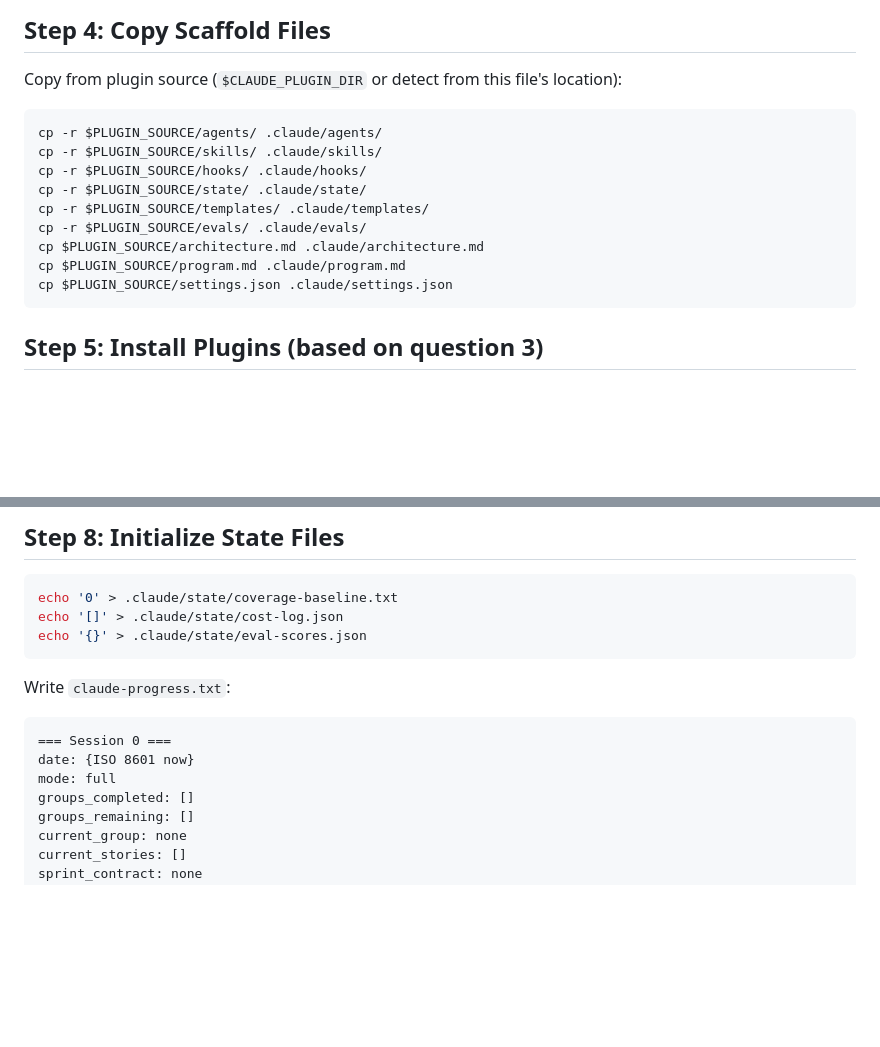
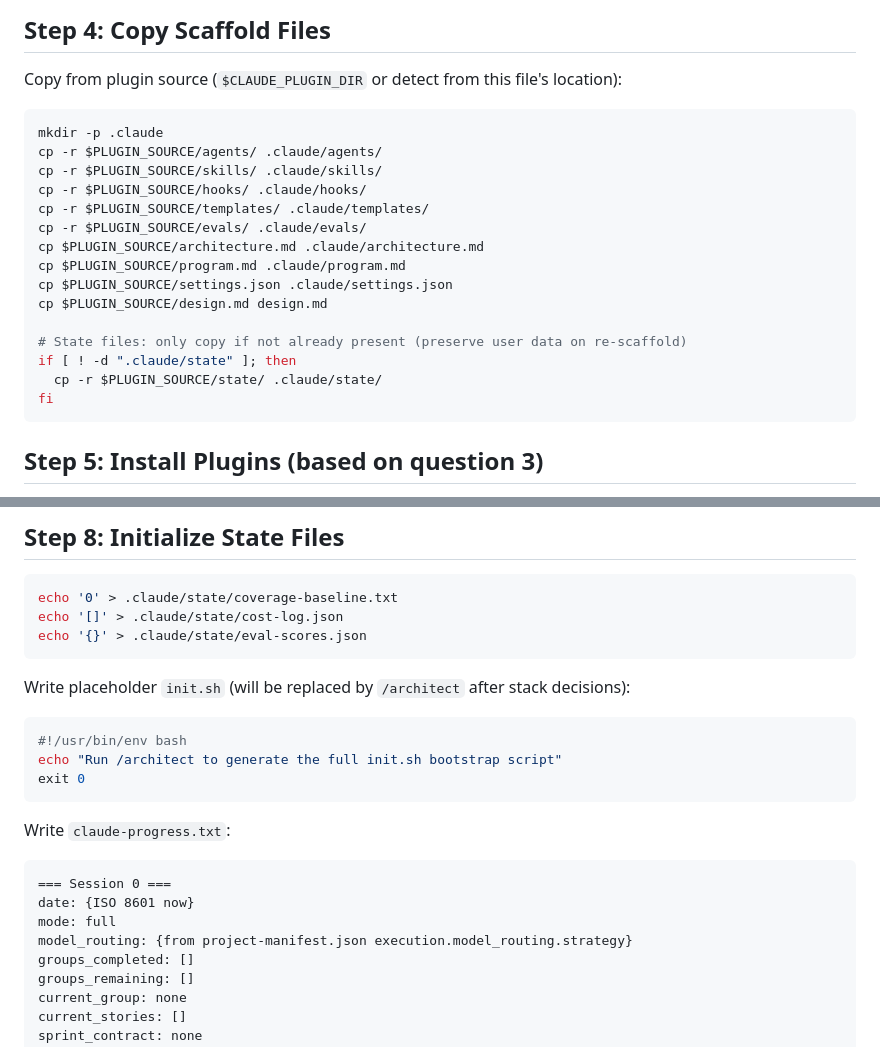
Before and after one commit to rlpatrao/claude_harness_forge, a Markdown page: commands/scaffold.md, 2 parts joined by grey strips. GitHub-like rendering; blank space fills up the shorter version.

Commit message:
Fix scaffold: add design.md copy, init.sh placeholder, state preservation
- Step 4: mkdir -p .claude before copying, add design.md to project root,
  preserve existing state files on re-scaffold
- Step 8: Create placeholder init.sh (replaced by /architect later)
- Add model_routing field to claude-progress.txt template

Fixes Issues #1, #2, #3, #6 from dogfooding.

Co-Authored-By: Claude Opus 4.6 (1M context) <noreply@anthropic.com>

````diff
--- a/commands/scaffold.md
+++ b/commands/scaffold.md
@@ -189,15 +189,21 @@ Based on project type (question 2):
 Copy from plugin source (`$CLAUDE_PLUGIN_DIR` or detect from this file's location):
 
 ```bash
+mkdir -p .claude
 cp -r $PLUGIN_SOURCE/agents/ .claude/agents/
 cp -r $PLUGIN_SOURCE/skills/ .claude/skills/
 cp -r $PLUGIN_SOURCE/hooks/ .claude/hooks/
-cp -r $PLUGIN_SOURCE/state/ .claude/state/
 cp -r $PLUGIN_SOURCE/templates/ .claude/templates/
 cp -r $PLUGIN_SOURCE/evals/ .claude/evals/
 cp $PLUGIN_SOURCE/architecture.md .claude/architecture.md
 cp $PLUGIN_SOURCE/program.md .claude/program.md
 cp $PLUGIN_SOURCE/settings.json .claude/settings.json
+cp $PLUGIN_SOURCE/design.md design.md
+
+# State files: only copy if not already present (preserve user data on re-scaffold)
+if [ ! -d ".claude/state" ]; then
+  cp -r $PLUGIN_SOURCE/state/ .claude/state/
+fi
 ```
 
 ## Step 5: Install Plugins (based on question 3)
@@ -277,11 +283,19 @@ echo '[]' > .claude/state/cost-log.json
 echo '{}' > .claude/state/eval-scores.json
 ```
 
+Write placeholder `init.sh` (will be replaced by `/architect` after stack decisions):
+```bash
+#!/usr/bin/env bash
+echo "Run /architect to generate the full init.sh bootstrap script"
+exit 0
+```
+
 Write `claude-progress.txt`:
 ```
 === Session 0 ===
 date: {ISO 8601 now}
 mode: full
+model_routing: {from project-manifest.json execution.model_routing.strategy}
 groups_completed: []
 groups_remaining: []
 current_group: none
````
